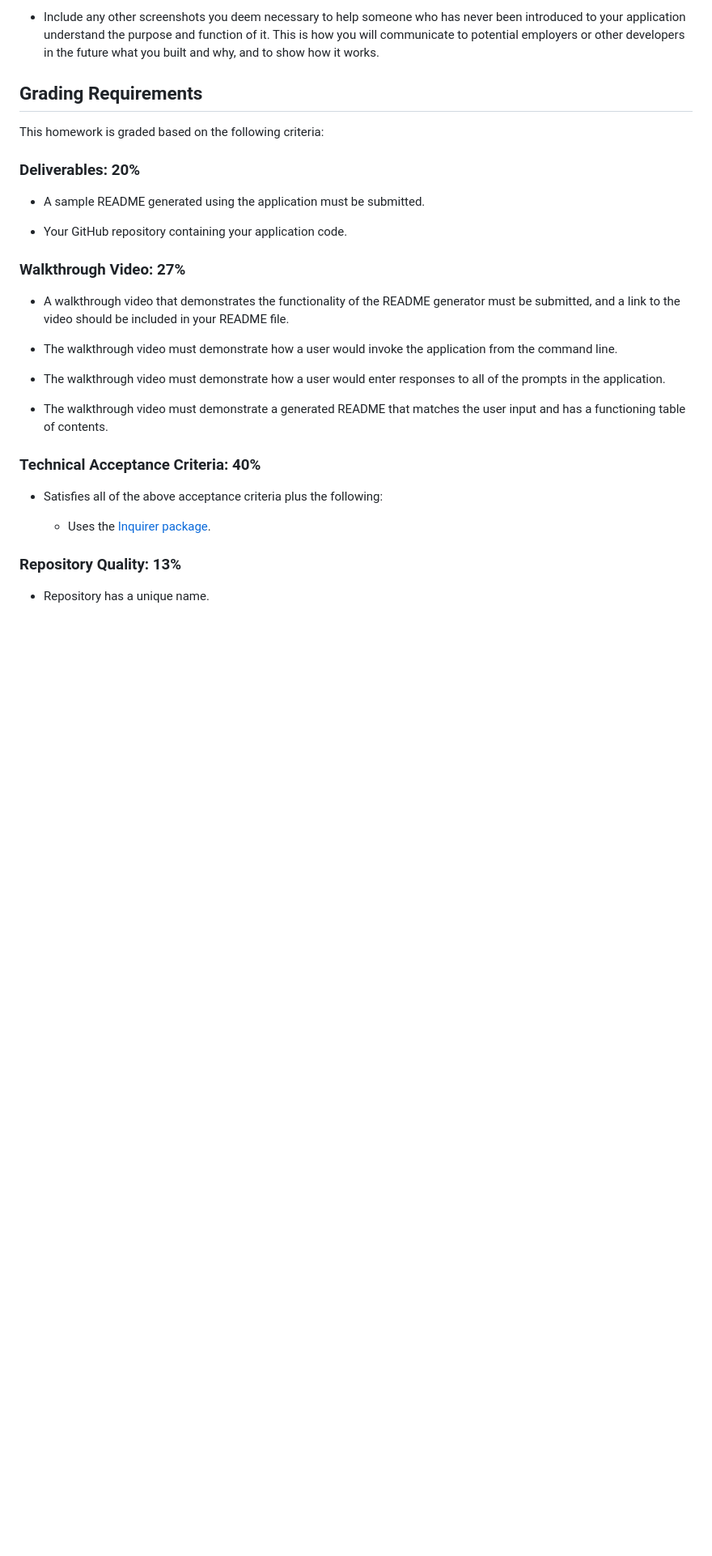
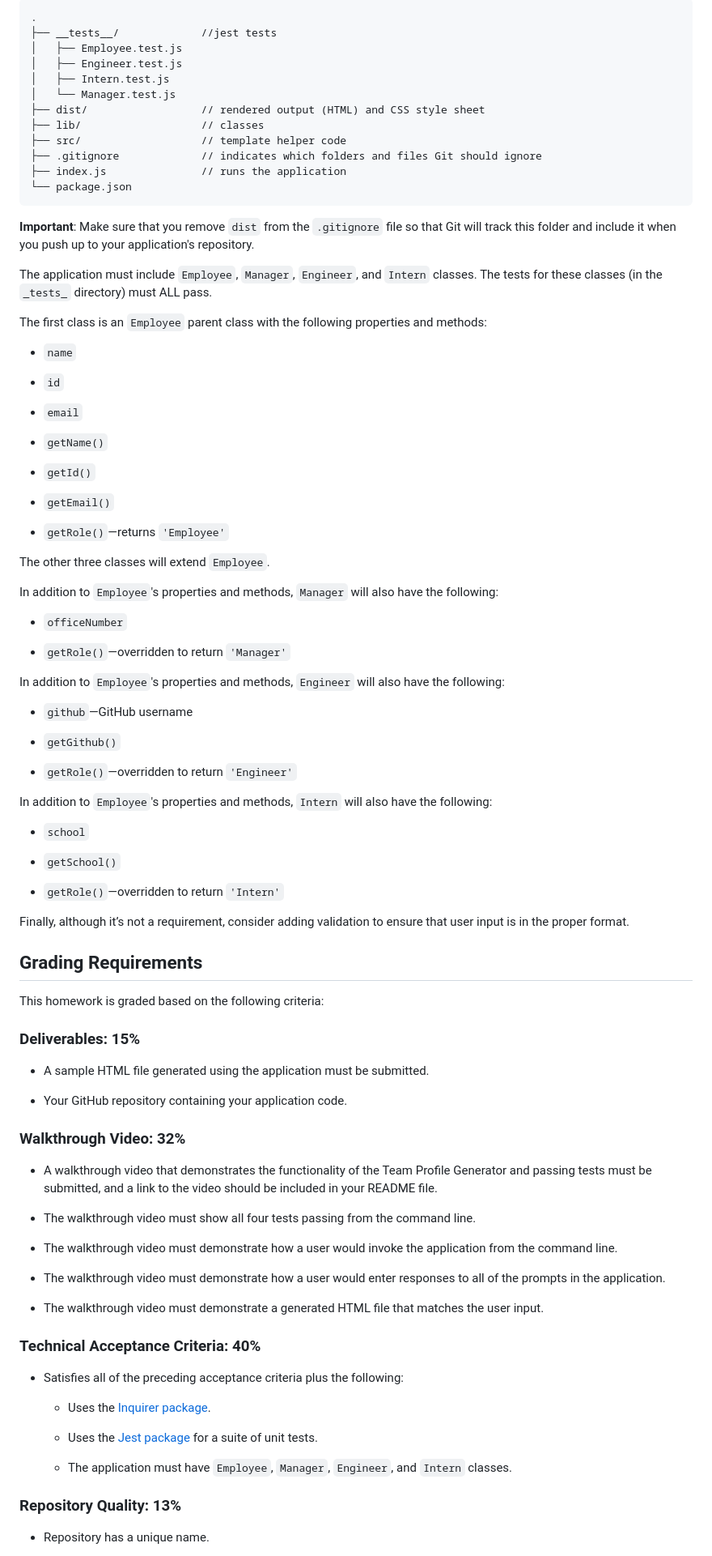
Before and after one commit to lydiawdesign/Team_Profile_Generator_LW, a Markdown page: README.md, the part around the change printed below. Shown: that part at 81% size. Drawn GitHub-style; blank space fills up the shorter version.

````diff
--- a/README.md
+++ b/README.md
@@ -57,31 +60,98 @@ Here are some guidelines to help you get started:
 
-* Include any other screenshots you deem necessary to help someone who has never been introduced to your application understand the purpose and function of it. This is how you will communicate to potential employers or other developers in the future what you built and why, and to show how it works.
+```md
+.
+├── __tests__/             //jest tests
+│   ├── Employee.test.js
+│   ├── Engineer.test.js
+│   ├── Intern.test.js
+│   └── Manager.test.js
+├── dist/                  // rendered output (HTML) and CSS style sheet
+├── lib/                   // classes
+├── src/                   // template helper code
+├── .gitignore             // indicates which folders and files Git should ignore
+├── index.js               // runs the application
+└── package.json
+```
+
+**Important**: Make sure that you remove `dist` from the `.gitignore` file so that Git will track this folder and include it when you push up to your application's repository.
+
+The application must include `Employee`, `Manager`, `Engineer`, and `Intern` classes. The tests for these classes (in the `_tests_` directory) must ALL pass.
+
+The first class is an `Employee` parent class with the following properties and methods:
+
+* `name`
+
+* `id`
+
+* `email`
+
+* `getName()`
+
+* `getId()`
+
+* `getEmail()`
+
+* `getRole()`&mdash;returns `'Employee'`
+
+The other three classes will extend `Employee`.
+
+In addition to `Employee`'s properties and methods, `Manager` will also have the following:
+
+* `officeNumber`
+
+* `getRole()`&mdash;overridden to return `'Manager'`
+
+In addition to `Employee`'s properties and methods, `Engineer` will also have the following:
+
+* `github`&mdash;GitHub username
+
+* `getGithub()`
+
+* `getRole()`&mdash;overridden to return `'Engineer'`
+
+In addition to `Employee`'s properties and methods, `Intern` will also have the following:
+
+* `school`
+
+* `getSchool()`
+
+* `getRole()`&mdash;overridden to return `'Intern'`
+
+Finally, although it’s not a requirement, consider adding validation to ensure that user input is in the proper format.
 
 ## Grading Requirements
 
 This homework is graded based on the following criteria:
 
-### Deliverables: 20%
+### Deliverables: 15%
 
-* A sample README generated using the application must be submitted.
+* A sample HTML file generated using the application must be submitted.
 
 * Your GitHub repository containing your application code.
 
-### Walkthrough Video: 27%
 
-* A walkthrough video that demonstrates the functionality of the README generator must be submitted, and a link to the video should be included in your README file.
+### Walkthrough Video: 32%
+
+* A walkthrough video that demonstrates the functionality of the Team Profile Generator and passing tests must be submitted, and a link to the video should be included in your README file.
+
+* The walkthrough video must show all four tests passing from the command line.
 
 * The walkthrough video must demonstrate how a user would invoke the application from the command line.
 
 * The walkthrough video must demonstrate how a user would enter responses to all of the prompts in the application.
 
-* The walkthrough video must demonstrate a generated README that matches the user input and has a functioning table of contents.
+* The walkthrough video must demonstrate a generated HTML file that matches the user input.
+
 
 ### Technical Acceptance Criteria: 40%
 
-* Satisfies all of the above acceptance criteria plus the following:
+* Satisfies all of the preceding acceptance criteria plus the following:
 
 	* Uses the [Inquirer package](https://www.npmjs.com/package/inquirer).
+
+	* Uses the [Jest package](https://www.npmjs.com/package/jest) for a suite of unit tests.
+
+  * The application must have `Employee`, `Manager`, `Engineer`, and `Intern` classes.
 
 ### Repository Quality: 13%
 
````
Also changed, not shown: other parts of README.md (+41 -40 lines), Assets/10-object-oriented-programming-homework-demo.png (added), 3 other files.
